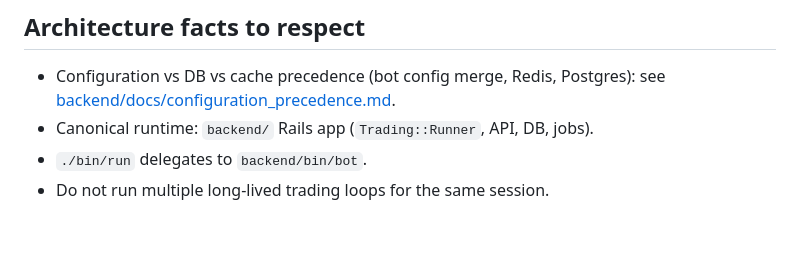
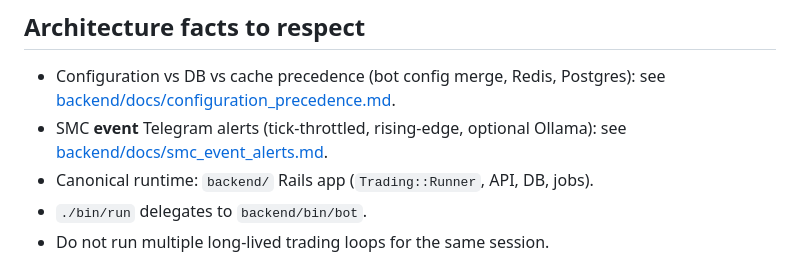
Before and after one commit to shubhamtaywade82/delta_exchange_bot, a Markdown page: AGENTS.md, the part around the change. Rendered like a GitHub page; blank space fills up the shorter version.

```diff
--- a/AGENTS.md
+++ b/AGENTS.md
@@ -13,6 +13,7 @@ Primary goal: ship readable, maintainable Ruby code that is safe to change.
 ## Architecture facts to respect
 
 - Configuration vs DB vs cache precedence (bot config merge, Redis, Postgres): see [backend/docs/configuration_precedence.md](backend/docs/configuration_precedence.md).
+- SMC **event** Telegram alerts (tick-throttled, rising-edge, optional Ollama): see [backend/docs/smc_event_alerts.md](backend/docs/smc_event_alerts.md).
 - Canonical runtime: `backend/` Rails app (`Trading::Runner`, API, DB, jobs).
 - `./bin/run` delegates to `backend/bin/bot`.
 - Do not run multiple long-lived trading loops for the same session.
```
Also changed, not shown: backend/docs/smc_event_alerts.md (added, +118 -0 lines).
